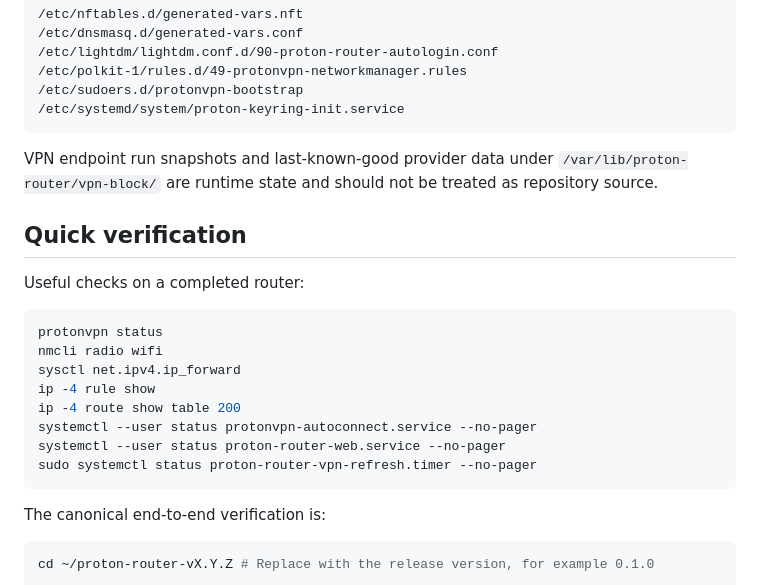
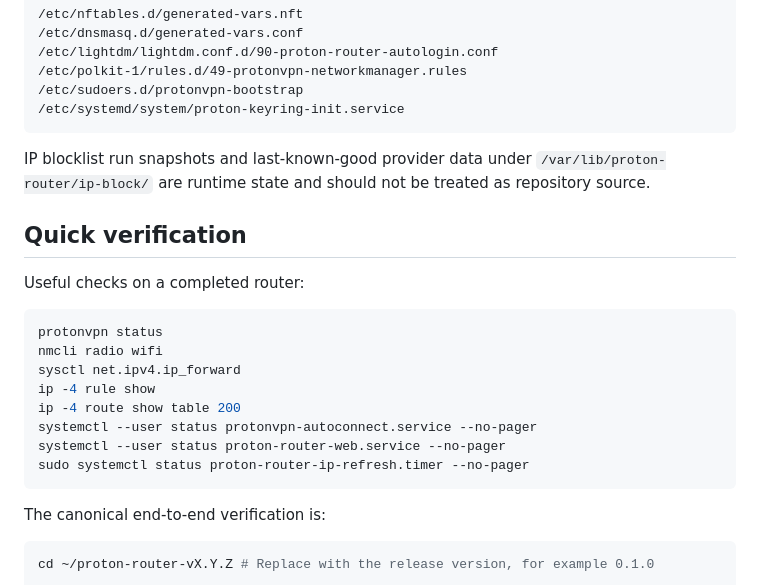
Before and after one commit to McDonald-Andrew/pi-router, a Markdown page: src/README.md, the part around one of its changes. Rendered like a GitHub page.

````diff
--- a/src/README.md
+++ b/src/README.md
@@ -455,7 +454,7 @@ Also do not commit machine-generated files such as:
 /etc/systemd/system/proton-keyring-init.service
 ```
 
-VPN endpoint run snapshots and last-known-good provider data under `/var/lib/proton-router/vpn-block/` are runtime state and should not be treated as repository source.
+IP blocklist run snapshots and last-known-good provider data under `/var/lib/proton-router/ip-block/` are runtime state and should not be treated as repository source.
 
 ## Quick verification
 
@@ -469,7 +468,7 @@ ip -4 rule show
 ip -4 route show table 200
 systemctl --user status protonvpn-autoconnect.service --no-pager
 systemctl --user status proton-router-web.service --no-pager
-sudo systemctl status proton-router-vpn-refresh.timer --no-pager
+sudo systemctl status proton-router-ip-refresh.timer --no-pager
 ```
 
 The canonical end-to-end verification is:
````
Also changed, not shown: other parts of src/README.md (+23 -24 lines), src/docs/setup.md (+6 -6 lines).
